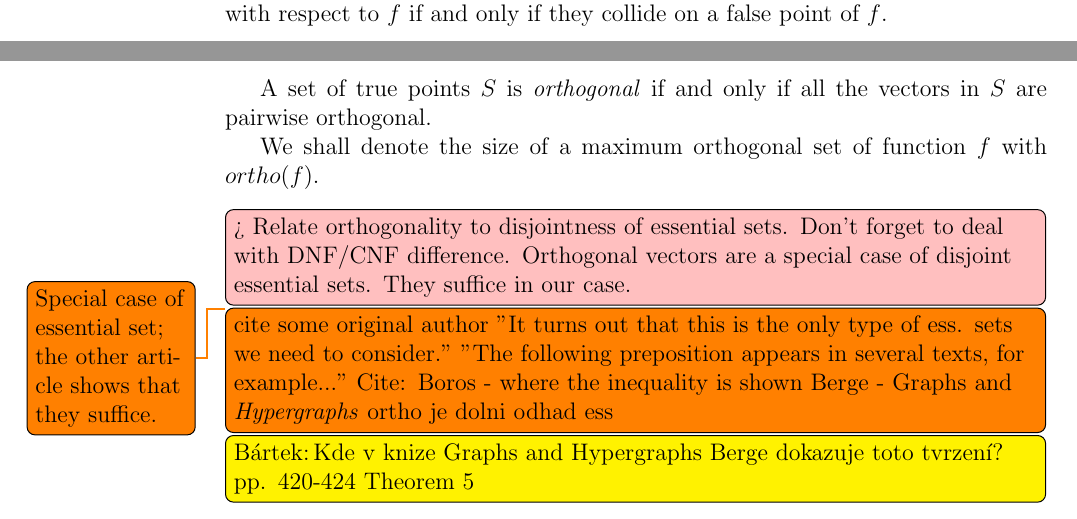
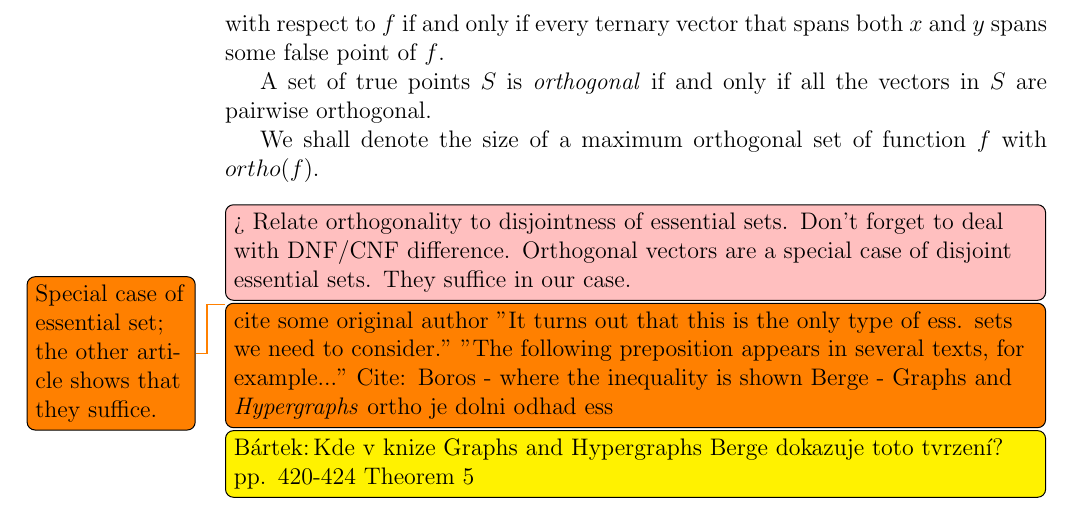
Before and after one commit to filipbartek/ibf, a LaTeX thesis (thesis.tex, which reads thesis/definitions.tex): two parts of pages 12 and 13 of 48 before the commit and part of page 13 of 48 after it, the two joined at a grey line, cut at the place of the change. Compiled offline with pdfLaTeX.

Commit message:
def:orthogonal: Fix the definition so that it matches Dubovsky's

```diff
--- a/thesis/definitions.tex
+++ b/thesis/definitions.tex
@@ -457,7 +457,8 @@ Let $x$ and $y$ be true points of a Boolean function $f$
 The vectors $x$ and $y$ are \definiendum{orthogonal}
 with respect to $f$
 if and only if
-they collide on a false point of $f$.
+every ternary vector that spans both $x$ and $y$
+spans some false point of $f$.
 
 A set of true points $S$ is \definiendum{orthogonal}
 if and only if
```
